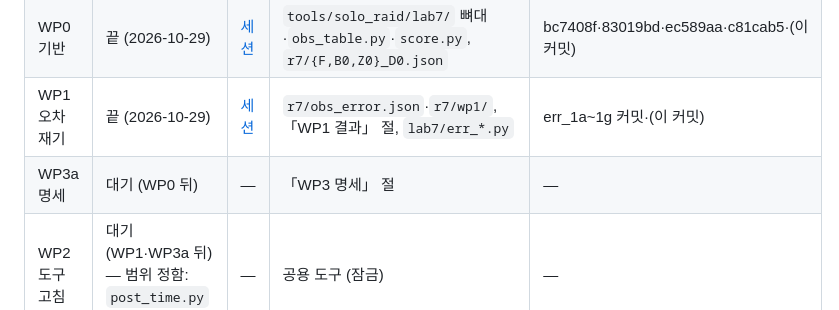
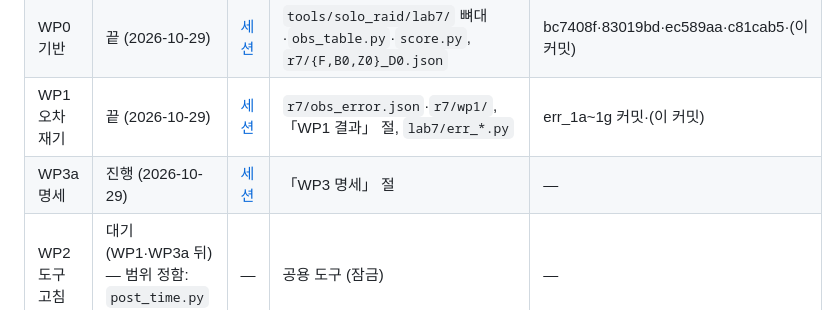
Before and after one commit to Jgaram/nikke-soloraid-cutoff, a Markdown page: docs/solo-raid-method.md, the part around the change. GitHub-like rendering.

Commit message:
동기화 (원본 e0ff121)

```diff
--- a/docs/solo-raid-method.md
+++ b/docs/solo-raid-method.md
@@ -329,7 +329,7 @@ WP0 기반 ─┬─ WP1 오차 재기 (1a~1g 병렬) ───────┐
 | G0 계획 | 끝 (2026-10-28) | 계획 세션 | `docs/solo-raid-method.md` | e45ab29 |
 | WP0 기반 | 끝 (2026-10-29) | [세션](https://claude.ai/code/session_01MQimn3UGhFxgpV7ALnBSGD) | `tools/solo_raid/lab7/` 뼈대·`obs_table.py`·`score.py`, `r7/{F,B0,Z0}_D0.json` | bc7408f·83019bd·ec589aa·c81cab5·(이 커밋) |
 | WP1 오차 재기 | 끝 (2026-10-29) | [세션](https://claude.ai/code/session_01MQimn3UGhFxgpV7ALnBSGD) | `r7/obs_error.json`·`r7/wp1/`, 「WP1 결과」 절, `lab7/err_*.py` | err_1a~1g 커밋·(이 커밋) |
-| WP3a 명세 | 대기 (WP0 뒤) | — | 「WP3 명세」 절 | — |
+| WP3a 명세 | 진행 (2026-10-29) | [세션](https://claude.ai/code/session_01MQimn4KqiHqxTf5HtQyvuV) | 「WP3 명세」 절 | — |
 | WP2 도구 고침 | 대기 (WP1·WP3a 뒤) — 범위 정함: `post_time.py` 한 번 | — | 공용 도구 (잠금) | — |
 | WP3b M1 + 관측 층 | 대기 (WP1·WP3a 뒤) | — | `lab7/obs_model.py`·`lab7/m1.py` | — |
 | WP3b M2 | 대기 (`obs_model.py` 뒤) | — | `lab7/m2.py` | — |
```
